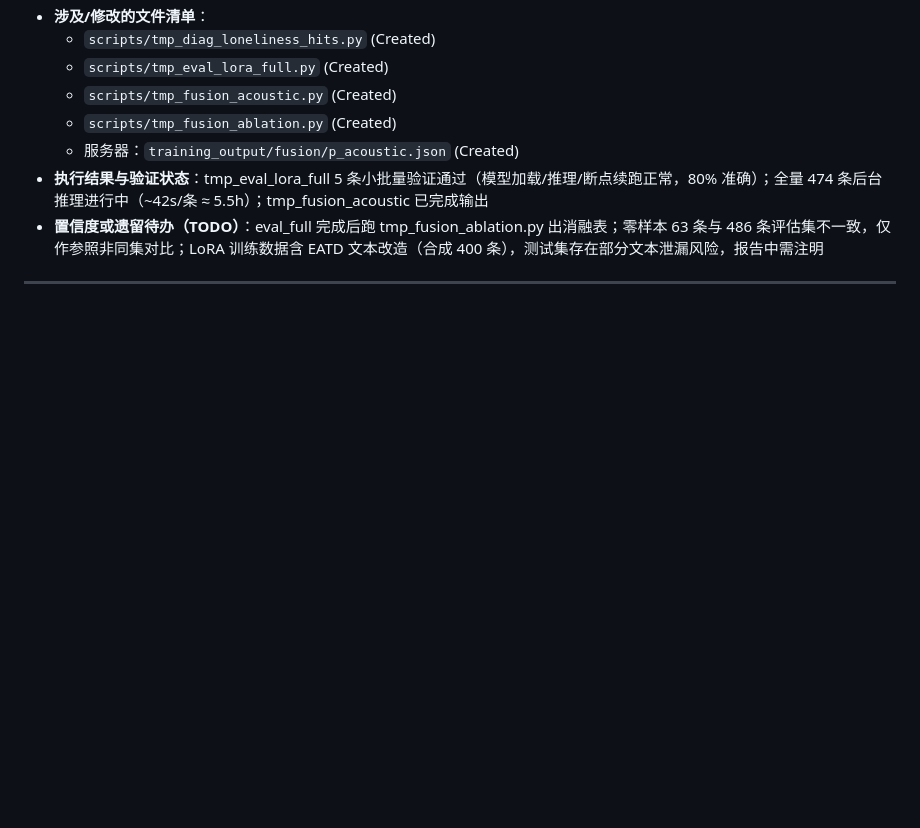
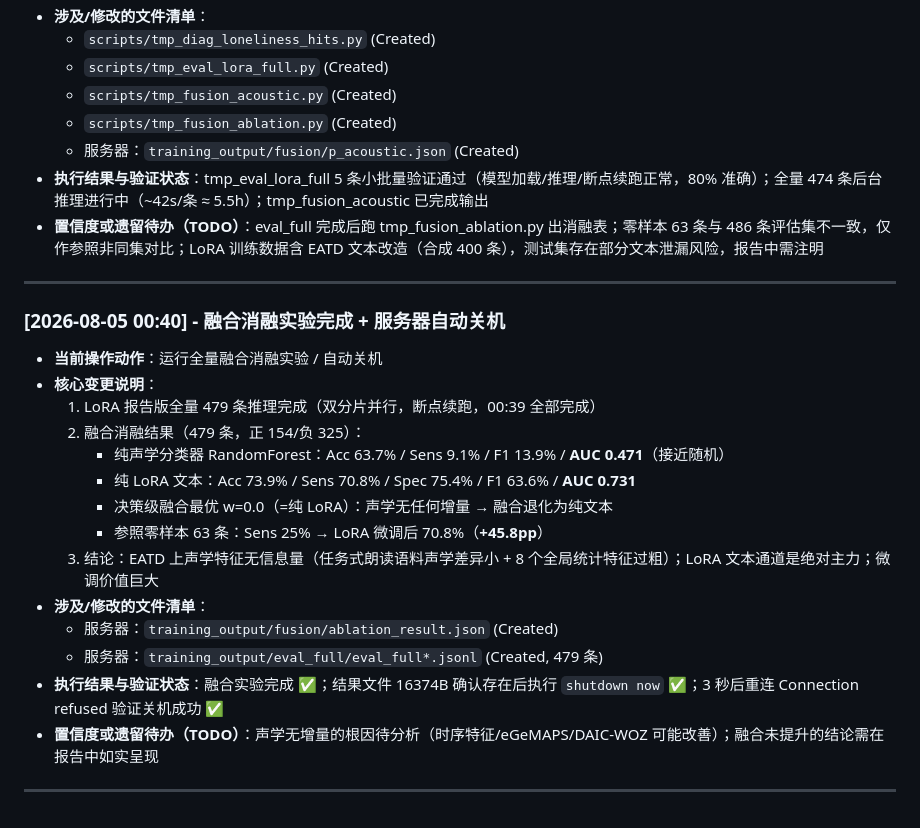
Before and after one commit to Zephyr-Feng/Senior-Talk, a Markdown page: claude_operation_log.md, the part around the change. Drawn GitHub-style; blank space fills up the shorter version.

Commit message:
docs: 操作日志 — 融合消融实验完成（479条全量）+ 服务器自动关机
Co-Authored-By: Claude <noreply@anthropic.com>

```diff
--- a/claude_operation_log.md
+++ b/claude_operation_log.md
@@ -31,3 +31,20 @@
 * **执行结果与验证状态**：tmp_eval_lora_full 5 条小批量验证通过（模型加载/推理/断点续跑正常，80% 准确）；全量 474 条后台推理进行中（~42s/条 ≈ 5.5h）；tmp_fusion_acoustic 已完成输出
 * **置信度或遗留待办（TODO）**：eval_full 完成后跑 tmp_fusion_ablation.py 出消融表；零样本 63 条与 486 条评估集不一致，仅作参照非同集对比；LoRA 训练数据含 EATD 文本改造（合成 400 条），测试集存在部分文本泄漏风险，报告中需注明
 ---
+### [2026-08-05 00:40] - 融合消融实验完成 + 服务器自动关机
+
+* **当前操作动作**：运行全量融合消融实验 / 自动关机
+* **核心变更说明**：
+  1. LoRA 报告版全量 479 条推理完成（双分片并行，断点续跑，00:39 全部完成）
+  2. 融合消融结果（479 条，正 154/负 325）：
+     - 纯声学分类器 RandomForest：Acc 63.7% / Sens 9.1% / F1 13.9% / **AUC 0.471**（接近随机）
+     - 纯 LoRA 文本：Acc 73.9% / Sens 70.8% / Spec 75.4% / F1 63.6% / **AUC 0.731**
+     - 决策级融合最优 w=0.0（=纯 LoRA）：声学无任何增量 → 融合退化为纯文本
+     - 参照零样本 63 条：Sens 25% → LoRA 微调后 70.8%（**+45.8pp**）
+  3. 结论：EATD 上声学特征无信息量（任务式朗读语料声学差异小 + 8 个全局统计特征过粗）；LoRA 文本通道是绝对主力；微调价值巨大
+* **涉及/修改的文件清单**：
+  - 服务器：`training_output/fusion/ablation_result.json` (Created)
+  - 服务器：`training_output/eval_full/eval_full*.jsonl` (Created, 479 条)
+* **执行结果与验证状态**：融合实验完成 ✅；结果文件 16374B 确认存在后执行 `shutdown now` ✅；3 秒后重连 Connection refused 验证关机成功 ✅
+* **置信度或遗留待办（TODO）**：声学无增量的根因待分析（时序特征/eGeMAPS/DAIC-WOZ 可能改善）；融合未提升的结论需在报告中如实呈现
+---
```
